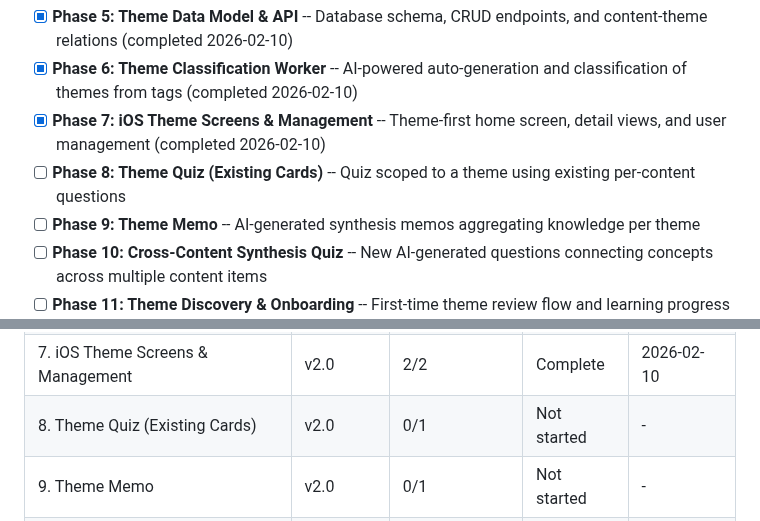
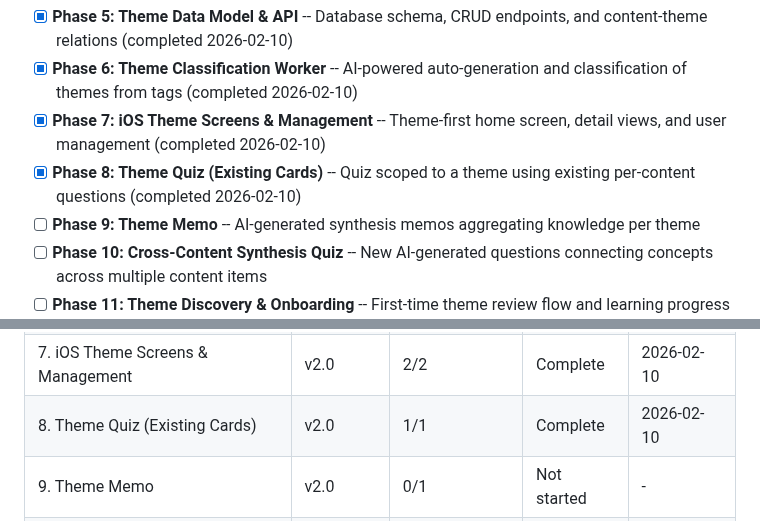
Before and after one commit to fysnerd/Remember, a Markdown page: .planning/ROADMAP.md, 2 parts joined by grey strips. GitHub-like rendering.

Commit message:
docs(phase-8): complete phase execution — Theme Quiz (Existing Cards)
Co-Authored-By: Claude Opus 4.6 <noreply@anthropic.com>

```diff
--- a/.planning/ROADMAP.md
+++ b/.planning/ROADMAP.md
@@ -26,7 +26,7 @@ Full details: [milestones/v1.0-ROADMAP.md](milestones/v1.0-ROADMAP.md)
 - [x] **Phase 5: Theme Data Model & API** -- Database schema, CRUD endpoints, and content-theme relations (completed 2026-02-10)
 - [x] **Phase 6: Theme Classification Worker** -- AI-powered auto-generation and classification of themes from tags (completed 2026-02-10)
 - [x] **Phase 7: iOS Theme Screens & Management** -- Theme-first home screen, detail views, and user management (completed 2026-02-10)
-- [ ] **Phase 8: Theme Quiz (Existing Cards)** -- Quiz scoped to a theme using existing per-content questions
+- [x] **Phase 8: Theme Quiz (Existing Cards)** -- Quiz scoped to a theme using existing per-content questions (completed 2026-02-10)
 - [ ] **Phase 9: Theme Memo** -- AI-generated synthesis memos aggregating knowledge per theme
 - [ ] **Phase 10: Cross-Content Synthesis Quiz** -- New AI-generated questions connecting concepts across multiple content items
 - [ ] **Phase 11: Theme Discovery & Onboarding** -- First-time theme review flow and learning progress visibility
@@ -149,7 +149,7 @@ Phases execute in numeric order: 5 -> 6 -> 7 -> 8 -> 9 -> 10 -> 11
 | 5. Theme Data Model & API | v2.0 | 2/2 | Complete | 2026-02-10 |
 | 6. Theme Classification Worker | v2.0 | 2/2 | Complete | 2026-02-10 |
 | 7. iOS Theme Screens & Management | v2.0 | 2/2 | Complete | 2026-02-10 |
-| 8. Theme Quiz (Existing Cards) | v2.0 | 0/1 | Not started | - |
+| 8. Theme Quiz (Existing Cards) | v2.0 | 1/1 | Complete | 2026-02-10 |
 | 9. Theme Memo | v2.0 | 0/1 | Not started | - |
 | 10. Cross-Content Synthesis Quiz | v2.0 | 0/2 | Not started | - |
 | 11. Theme Discovery & Onboarding | v2.0 | 0/2 | Not started | - |
```
Also changed, not shown: other parts of .planning/ROADMAP.md (+1 -1 lines), 1 other file.
